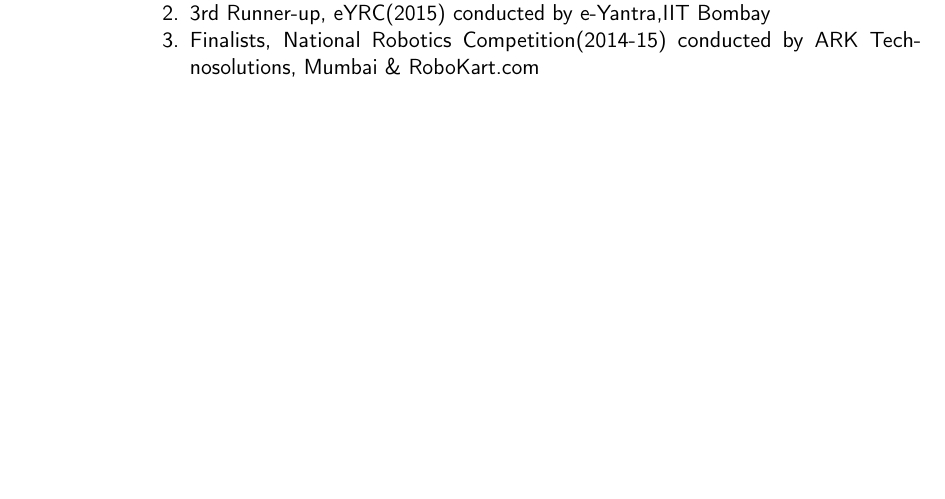
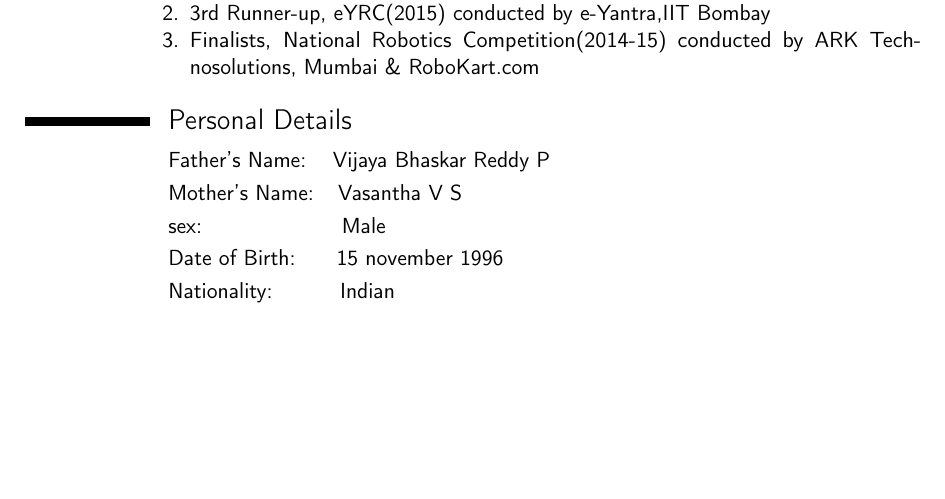
Before and after one commit to Vishnukumar96/vishnukumar_resume, a LaTeX CV (vishnukumar_resume.tex): part of page 3 of 3, cut so that both start at the same text. Compiled offline with pdfLaTeX.

Commit message:
added personal details

```diff
--- a/vishnukumar_resume.tex
+++ b/vishnukumar_resume.tex
@@ -128,6 +128,14 @@
 \end{enumerate}
 }
 
+\section{Personal Details}
+\cvitem{}{Father's Name: ~ Vijaya Bhaskar Reddy P}
+\cvitem{}{Mother's Name:  ~~Vasantha V S}
+\cvitem{}{sex: ~~~~~~~~~~~~~~~~~~Male}
+\cvitem{}{Date of Birth: ~~~ 15 november 1996}
+\cvitem{}{Nationality: ~~~~~~~~Indian}
+
+
 
 
 \end{document}
```
Also changed, not shown: vishnukumar_resume.pdf, 4 other files.
